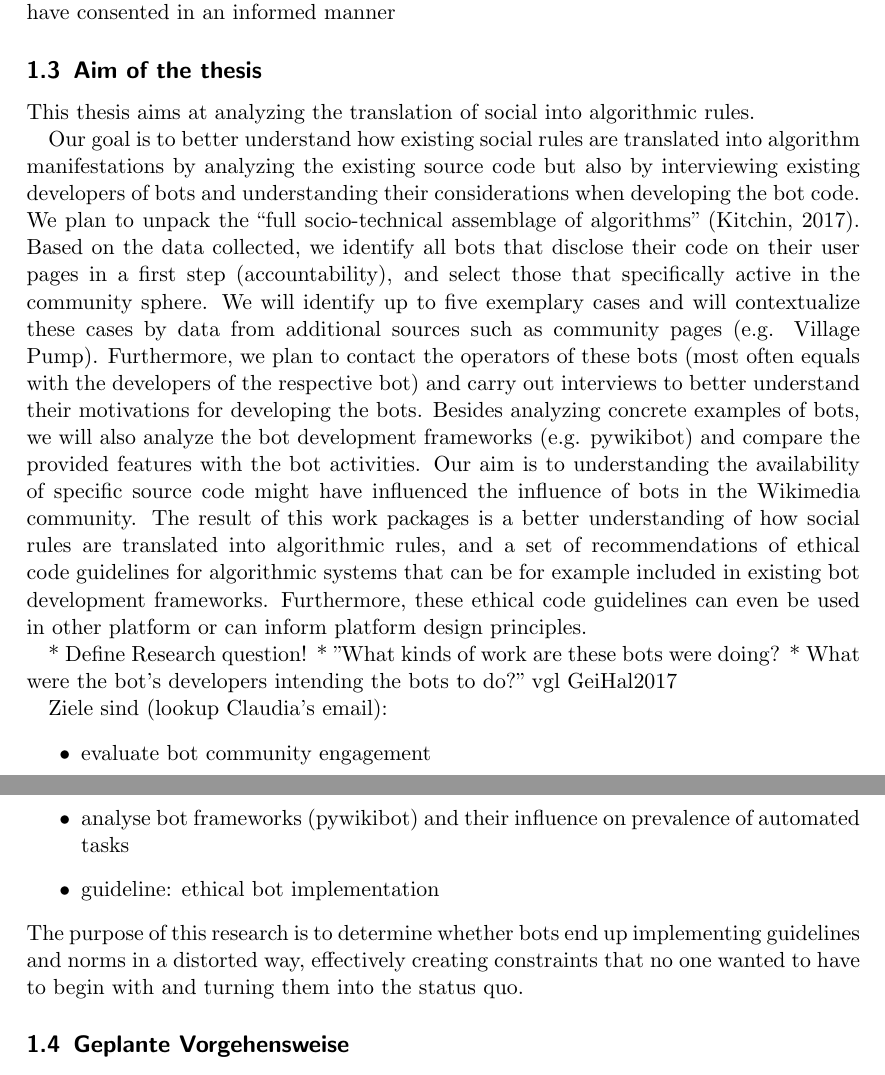
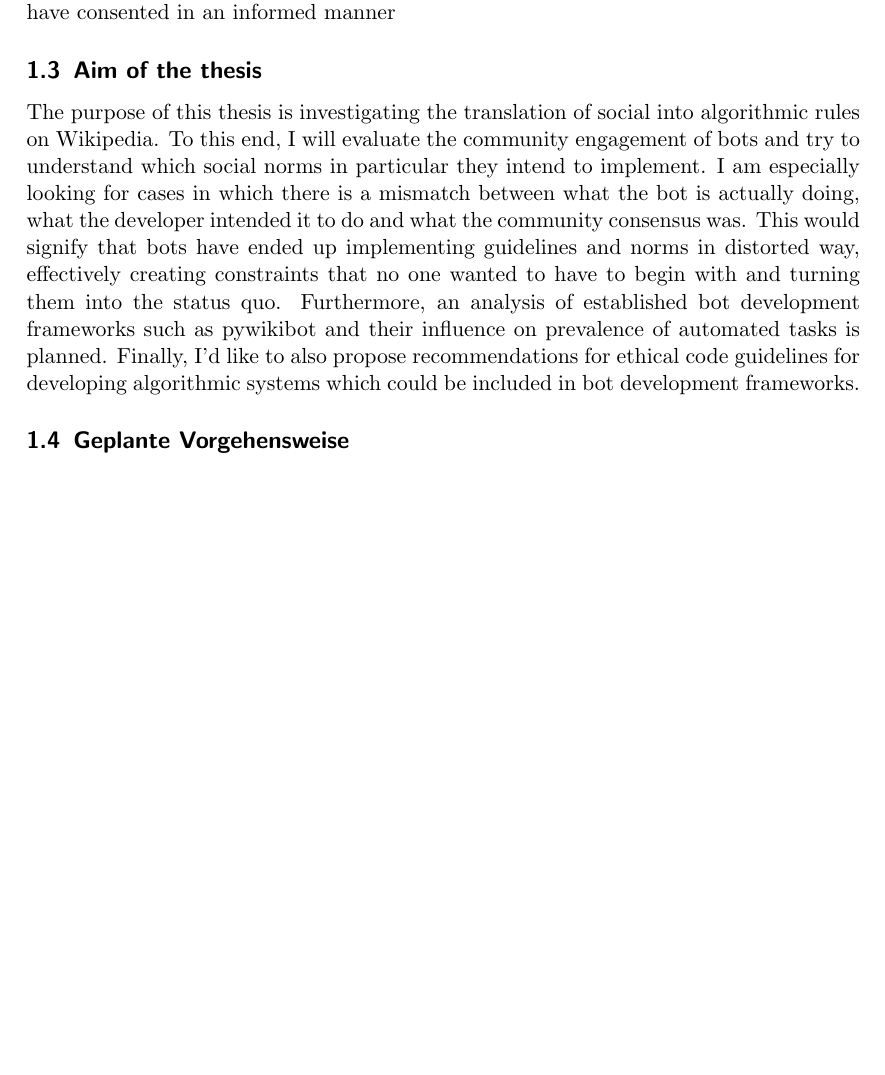
Before and after one commit to lusy/wikibots, a LaTeX document (expose_ma/expose_ma.tex): two parts of pages 5 and 6 of 8 before the commit and part of page 5 of 7 after it, the two joined at a grey line, cut so that both start at the same text, the shorter picture padded with empty space. Compiled offline with pdfLaTeX.

Commit message:
Specify thesis' aims

```diff
--- a/expose_ma/expose_ma.tex
+++ b/expose_ma/expose_ma.tex
@@ -294,53 +294,12 @@ Don't bite the newbies
 
 \subsection{Aim of the thesis}
 %\noindent \emph{Welche Ziele werden mit der Arbeit verfolgt? Welche zentralen Fragen lassen sich daraus ableiten?}
-This thesis aims at analyzing the translation of social into algorithmic rules.
-
-Our goal is to better understand how existing social rules are
-translated into algorithm manifestations by analyzing the existing
-source code but also by interviewing existing developers of bots and
-understanding their considerations when developing the bot code. We plan
-to unpack the “full socio-technical assemblage of algorithms” (Kitchin,
-2017). Based on the data collected, we identify all bots that disclose
-their code on their user pages in a first step (accountability), and
-select those that specifically active in the community sphere. We will
-identify up to five exemplary cases and will contextualize these cases
-by data from additional sources such as community pages (e.g. Village
-Pump). Furthermore, we plan to contact the operators of these bots (most
-often equals with the developers of the respective bot) and carry out
-interviews to better understand their motivations for developing the
-bots. Besides analyzing concrete examples of bots, we will also analyze
-the bot development frameworks (e.g. pywikibot) and compare the provided
-features with the bot activities. Our aim is to understanding the
-availability of specific source code might have influenced the influence
-of bots in the Wikimedia community. The result of this work packages is
-a better understanding of how social rules are translated into
-algorithmic rules, and a set of recommendations of ethical code
-guidelines for algorithmic systems that can be for example included in
-existing bot development frameworks. Furthermore, these ethical code
-guidelines can even be used in other platform or can inform platform
-design principles.
-
-* Define Research question!
-  * "What kinds of work are these bots were doing?
-  * What were the bot’s developers intending the bots to do?" vgl GeiHal2017
-\begin{comment}
-\begin{itemize}
-	\item Die Ziele sollten so spezifisch wie möglich sein. Das hilft Ihnen im Verlauf der Umsetzung zu prüfen, ob Sie Ihre Ziele erreichen konnten. Bitte achten Sie darauf, dass die gesetzten Ziele realistisch sind und das Sie in der Lage sind, das erfolgreiche Erreichen dieser Ziele im Bereich Evaluation zu prüfen.
-\end{itemize}
-\end{comment}
-
-
-Ziele sind (lookup Claudia's email):
-\begin{itemize}
-    \item evaluate bot community engagement
-    \item analyse bot frameworks (pywikibot) and their influence on prevalence of automated tasks
-    \item guideline: ethical bot implementation
-
-\end{itemize}
-The purpose of this research is to determine whether bots end up implementing guidelines and norms in a distorted way, effectively creating constraints that no one wanted to have to begin with and turning them into the status quo.
-
-
+The purpose of this thesis is investigating the translation of social into algorithmic rules on Wikipedia.
+To this end, I will evaluate the community engagement of bots and try to understand which social norms in particular they intend to implement.
+I am especially looking for cases in which there is a mismatch between what the bot is actually doing, what the developer intended it to do and what the community consensus was.
+This would signify that bots have ended up implementing guidelines and norms in distorted way, effectively creating constraints that no one wanted to have to begin with and turning them into the status quo.
+Furthermore, an analysis of established bot development frameworks such as pywikibot and their influence on prevalence of automated tasks is planned.
+Finally, I'd like to also propose recommendations for ethical code guidelines for developing algorithmic systems which could be included in bot development frameworks.
 
 \subsection{Geplante Vorgehensweise}
 \noindent \emph{Welche einzelnen Aktivitäten müssen umgesetzt werden, um die Fragen zu beantworten und das Ziel der Arbeit zu erreichen?}
```
